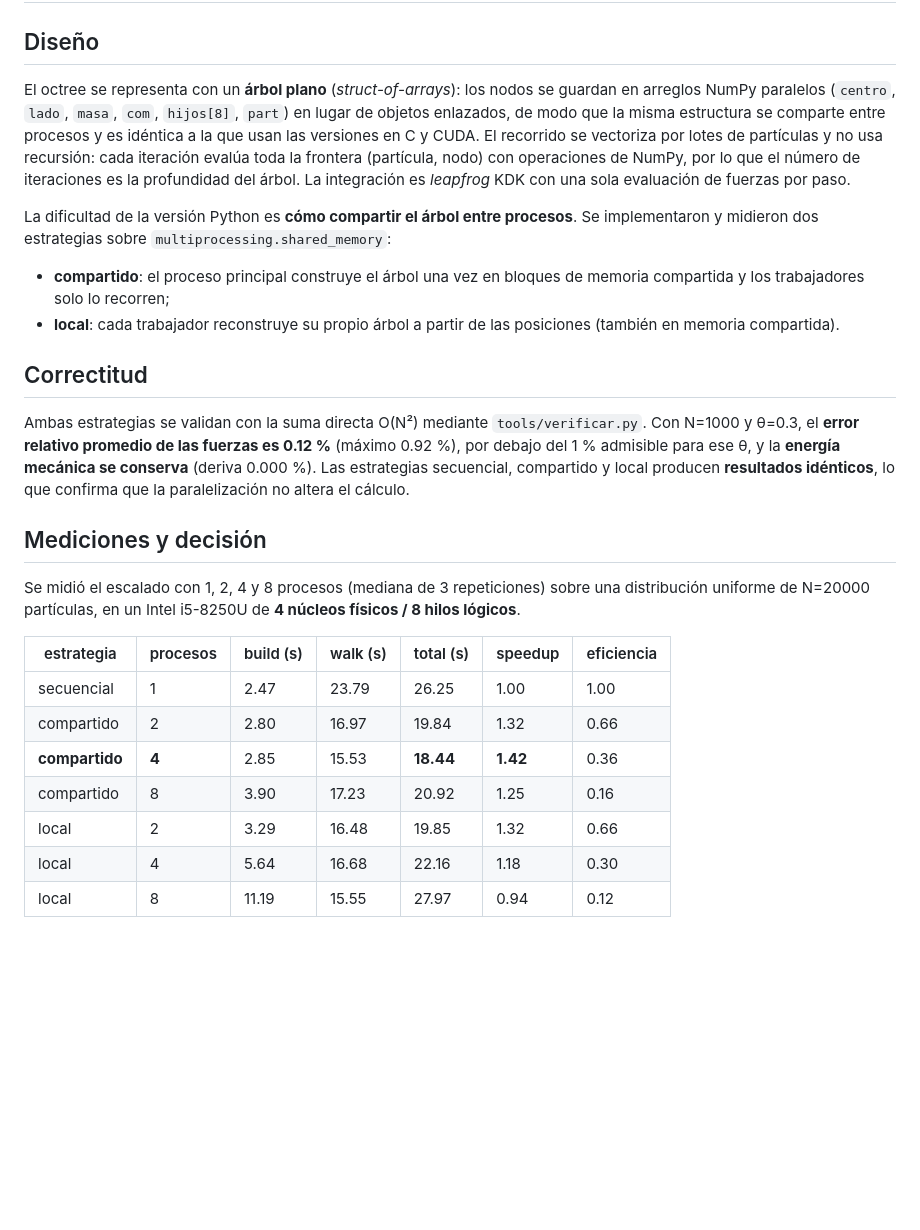
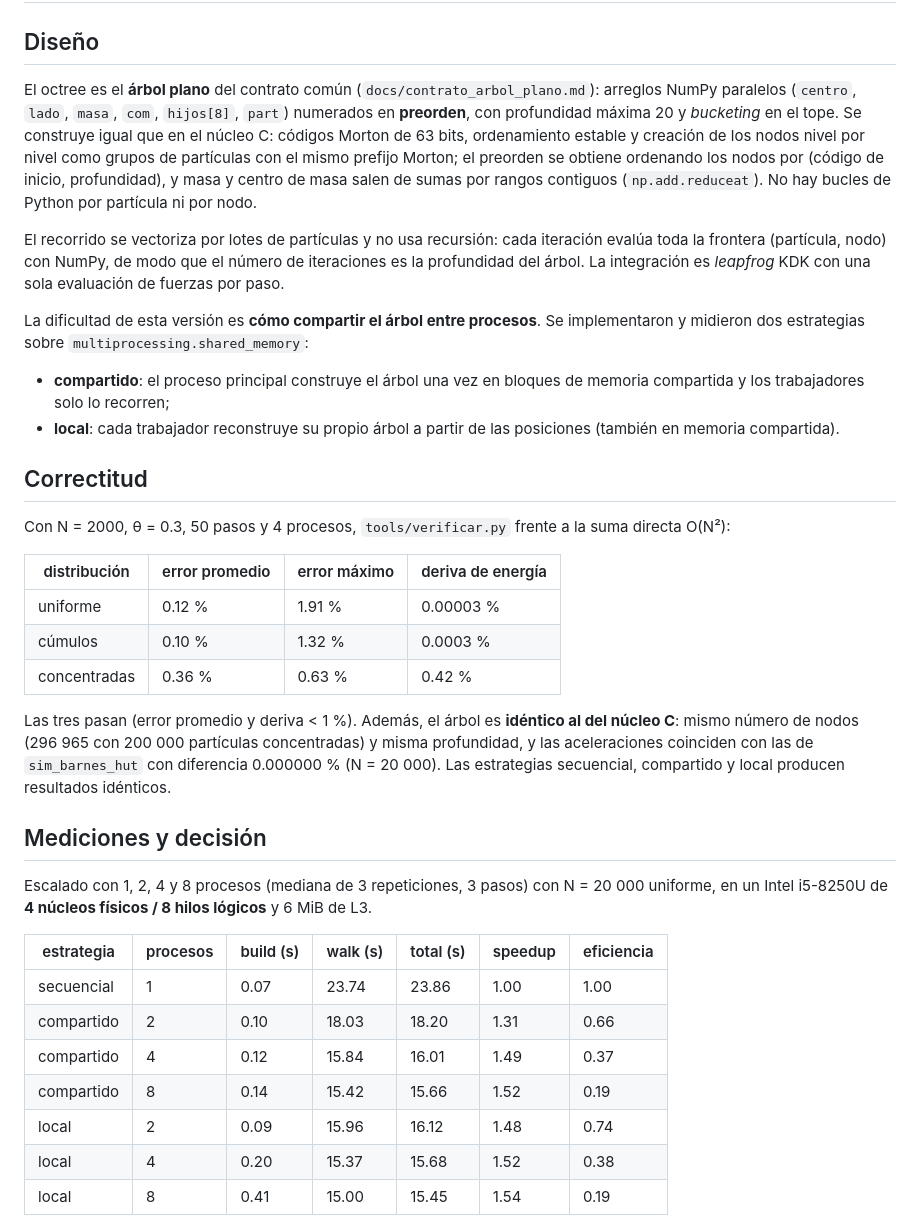
Before and after one commit to JuanCamilo1611/Barnes-Hut, a Markdown page: informe/seccion_python.md, the part around one of its changes. Rendered like a GitHub page; blank space fills up the shorter version.

```diff
--- a/informe/seccion_python.md
+++ b/informe/seccion_python.md
@@ -2,17 +2,22 @@
 
 ## Diseño
 
-El octree se representa con un **árbol plano** (*struct-of-arrays*): los
-nodos se guardan en arreglos NumPy paralelos (`centro`, `lado`, `masa`,
-`com`, `hijos[8]`, `part`) en lugar de objetos enlazados, de modo que la
-misma estructura se comparte entre procesos y es idéntica a la que usan las
-versiones en C y CUDA. El recorrido se vectoriza por lotes de partículas y
-no usa recursión: cada iteración evalúa toda la frontera (partícula, nodo)
-con operaciones de NumPy, por lo que el número de iteraciones es la
-profundidad del árbol. La integración es *leapfrog* KDK con una sola
-evaluación de fuerzas por paso.
+El octree es el **árbol plano** del contrato común
+(`docs/contrato_arbol_plano.md`): arreglos NumPy paralelos (`centro`,
+`lado`, `masa`, `com`, `hijos[8]`, `part`) numerados en **preorden**, con
+profundidad máxima 20 y *bucketing* en el tope. Se construye igual que en
+el núcleo C: códigos Morton de 63 bits, ordenamiento estable y creación de
+los nodos nivel por nivel como grupos de partículas con el mismo prefijo
+Morton; el preorden se obtiene ordenando los nodos por (código de inicio,
+profundidad), y masa y centro de masa salen de sumas por rangos contiguos
+(`np.add.reduceat`). No hay bucles de Python por partícula ni por nodo.
 
-La dificultad de la versión Python es **cómo compartir el árbol entre
+El recorrido se vectoriza por lotes de partículas y no usa recursión: cada
+iteración evalúa toda la frontera (partícula, nodo) con NumPy, de modo que
+el número de iteraciones es la profundidad del árbol. La integración es
+*leapfrog* KDK con una sola evaluación de fuerzas por paso.
+
+La dificultad de esta versión es **cómo compartir el árbol entre
 procesos**. Se implementaron y midieron dos estrategias sobre
 `multiprocessing.shared_memory`:
 
@@ -23,28 +28,36 @@ procesos**. Se implementaron y midieron dos estrategias sobre
 
 ## Correctitud
 
-Ambas estrategias se validan con la suma directa O(N²) mediante
-`tools/verificar.py`. Con N=1000 y θ=0.3, el **error relativo promedio de
-las fuerzas es 0.12 %** (máximo 0.92 %), por debajo del 1 % admisible para
-ese θ, y la **energía mecánica se conserva** (deriva 0.000 %). Las
-estrategias secuencial, compartido y local producen **resultados
-idénticos**, lo que confirma que la paralelización no altera el cálculo.
+Con N = 2000, θ = 0.3, 50 pasos y 4 procesos, `tools/verificar.py` frente a
+la suma directa O(N²):
+
+| distribución | error promedio | error máximo | deriva de energía |
+|---|---|---|---|
+| uniforme | 0.12 % | 1.91 % | 0.00003 % |
+| cúmulos | 0.10 % | 1.32 % | 0.0003 % |
+| concentradas | 0.36 % | 0.63 % | 0.42 % |
+
+Las tres pasan (error promedio y deriva < 1 %). Además, el árbol es
+**idéntico al del núcleo C**: mismo número de nodos (296 965 con 200 000
+partículas concentradas) y misma profundidad, y las aceleraciones coinciden
+con las de `sim_barnes_hut` con diferencia 0.000000 % (N = 20 000). Las
+estrategias secuencial, compartido y local producen resultados idénticos.
 
 ## Mediciones y decisión
 
-Se midió el escalado con 1, 2, 4 y 8 procesos (mediana de 3 repeticiones)
-sobre una distribución uniforme de N=20000 partículas, en un Intel
-i5-8250U de **4 núcleos físicos / 8 hilos lógicos**.
+Escalado con 1, 2, 4 y 8 procesos (mediana de 3 repeticiones, 3 pasos) con
+N = 20 000 uniforme, en un Intel i5-8250U de **4 núcleos físicos / 8 hilos
+lógicos** y 6 MiB de L3.
 
 | estrategia | procesos | build (s) | walk (s) | total (s) | speedup | eficiencia |
 |---|---|---|---|---|---|---|
-| secuencial | 1 | 2.47 | 23.79 | 26.25 | 1.00 | 1.00 |
-| compartido | 2 | 2.80 | 16.97 | 19.84 | 1.32 | 0.66 |
-| **compartido** | **4** | 2.85 | 15.53 | **18.44** | **1.42** | 0.36 |
-| compartido | 8 | 3.90 | 17.23 | 20.92 | 1.25 | 0.16 |
-| local | 2 | 3.29 | 16.48 | 19.85 | 1.32 | 0.66 |
-| local | 4 | 5.64 | 16.68 | 22.16 | 1.18 | 0.30 |
-| local | 8 | 11.19 | 15.55 | 27.97 | 0.94 | 0.12 |
+| secuencial | 1 | 0.07 | 23.74 | 23.86 | 1.00 | 1.00 |
+| compartido | 2 | 0.10 | 18.03 | 18.20 | 1.31 | 0.66 |
+| compartido | 4 | 0.12 | 15.84 | 16.01 | 1.49 | 0.37 |
+| compartido | 8 | 0.14 | 15.42 | 15.66 | 1.52 | 0.19 |
+| local | 2 | 0.09 | 15.96 | 16.12 | 1.48 | 0.74 |
+| local | 4 | 0.20 | 15.37 | 15.68 | 1.52 | 0.38 |
+| local | 8 | 0.41 | 15.00 | 15.45 | 1.54 | 0.19 |
 
 ![Speedup y eficiencia](../resultados/plots/escalado_python_mp.png)
 
```
Also changed, not shown: other parts of informe/seccion_python.md (+54 -27 lines), resultados/plots/escalado_python_mp.png (added), resultados/plots/fases_python_mp.png (added), 1 other file.
